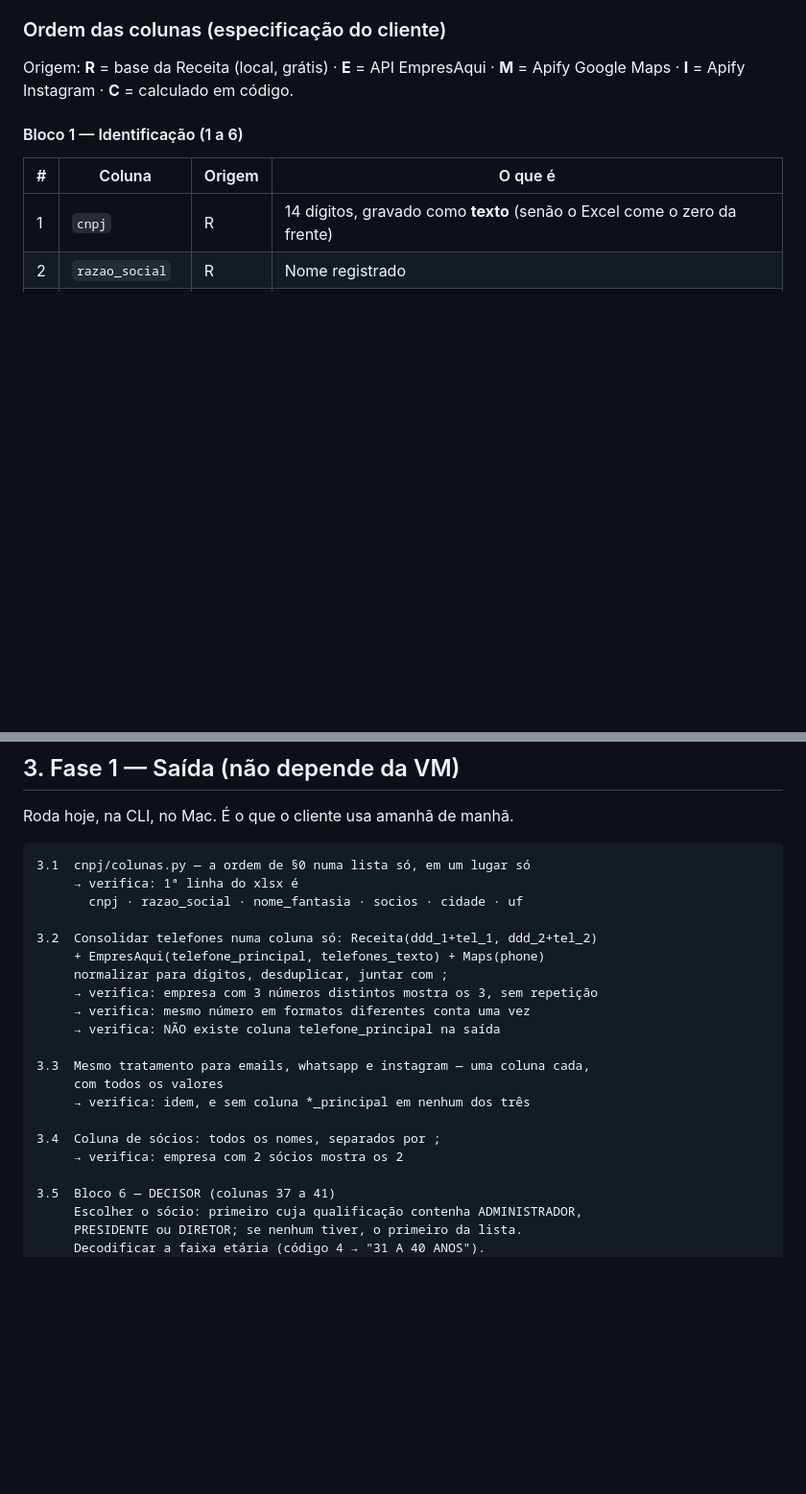
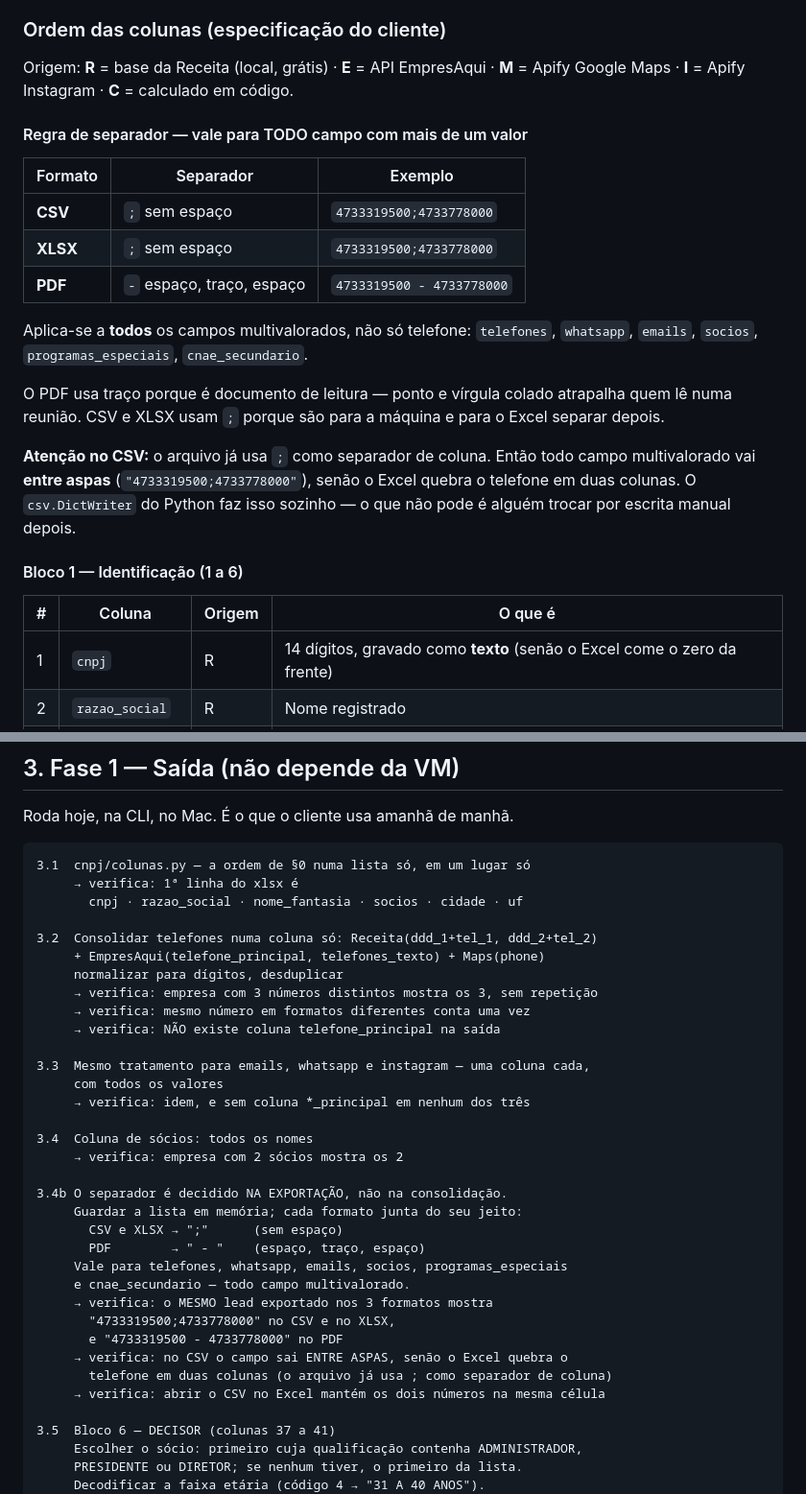
Before and after one commit to llucaslenzi-super/Lucas-atom, a Markdown page: prospeccao/PLANO-BACKEND.md, 2 parts joined by grey strips. Shown at 96% size. Rendered like a GitHub page; blank space fills up the shorter version.

```diff
--- a/prospeccao/PLANO-BACKEND.md
+++ b/prospeccao/PLANO-BACKEND.md
@@ -24,6 +24,26 @@ Apify casando, CSV de 86 colunas saindo. Falta virar serviço.
 
 Origem: **R** = base da Receita (local, grátis) · **E** = API EmpresAqui ·
 **M** = Apify Google Maps · **I** = Apify Instagram · **C** = calculado em código.
+
+#### Regra de separador — vale para TODO campo com mais de um valor
+
+| Formato | Separador | Exemplo |
+|---|---|---|
+| **CSV** | `;` sem espaço | `4733319500;4733778000` |
+| **XLSX** | `;` sem espaço | `4733319500;4733778000` |
+| **PDF** | ` - ` espaço, traço, espaço | `4733319500 - 4733778000` |
+
+Aplica-se a **todos** os campos multivalorados, não só telefone: `telefones`,
+`whatsapp`, `emails`, `socios`, `programas_especiais`, `cnae_secundario`.
+
+O PDF usa traço porque é documento de leitura — ponto e vírgula colado atrapalha
+quem lê numa reunião. CSV e XLSX usam `;` porque são para a máquina e para o
+Excel separar depois.
+
+**Atenção no CSV:** o arquivo já usa `;` como separador de coluna. Então todo
+campo multivalorado vai **entre aspas** (`"4733319500;4733778000"`), senão o
+Excel quebra o telefone em duas colunas. O `csv.DictWriter` do Python faz isso
+sozinho — o que não pode é alguém trocar por escrita manual depois.
 
 #### Bloco 1 — Identificação (1 a 6)
 
@@ -206,7 +256,7 @@ Roda hoje, na CLI, no Mac. É o que o cliente usa amanhã de manhã.
 
 3.2  Consolidar telefones numa coluna só: Receita(ddd_1+tel_1, ddd_2+tel_2)
      + EmpresAqui(telefone_principal, telefones_texto) + Maps(phone)
-     normalizar para dígitos, desduplicar, juntar com ;
+     normalizar para dígitos, desduplicar
      → verifica: empresa com 3 números distintos mostra os 3, sem repetição
      → verifica: mesmo número em formatos diferentes conta uma vez
      → verifica: NÃO existe coluna telefone_principal na saída
@@ -215,8 +265,21 @@ Roda hoje, na CLI, no Mac. É o que o cliente usa amanhã de manhã.
      com todos os valores
      → verifica: idem, e sem coluna *_principal em nenhum dos três
 
-3.4  Coluna de sócios: todos os nomes, separados por ;
+3.4  Coluna de sócios: todos os nomes
      → verifica: empresa com 2 sócios mostra os 2
+
+3.4b O separador é decidido NA EXPORTAÇÃO, não na consolidação.
+     Guardar a lista em memória; cada formato junta do seu jeito:
+       CSV e XLSX → ";"      (sem espaço)
+       PDF        → " - "    (espaço, traço, espaço)
+     Vale para telefones, whatsapp, emails, socios, programas_especiais
+     e cnae_secundario — todo campo multivalorado.
+     → verifica: o MESMO lead exportado nos 3 formatos mostra
+       "4733319500;4733778000" no CSV e no XLSX,
+       e "4733319500 - 4733778000" no PDF
+     → verifica: no CSV o campo sai ENTRE ASPAS, senão o Excel quebra o
+       telefone em duas colunas (o arquivo já usa ; como separador de coluna)
+     → verifica: abrir o CSV no Excel mantém os dois números na mesma célula
 
 3.5  Bloco 6 — DECISOR (colunas 37 a 41)
      Escolher o sócio: primeiro cuja qualificação contenha ADMINISTRADOR,
```
Also changed, not shown: other parts of prospeccao/PLANO-BACKEND.md (+32 -2 lines).
